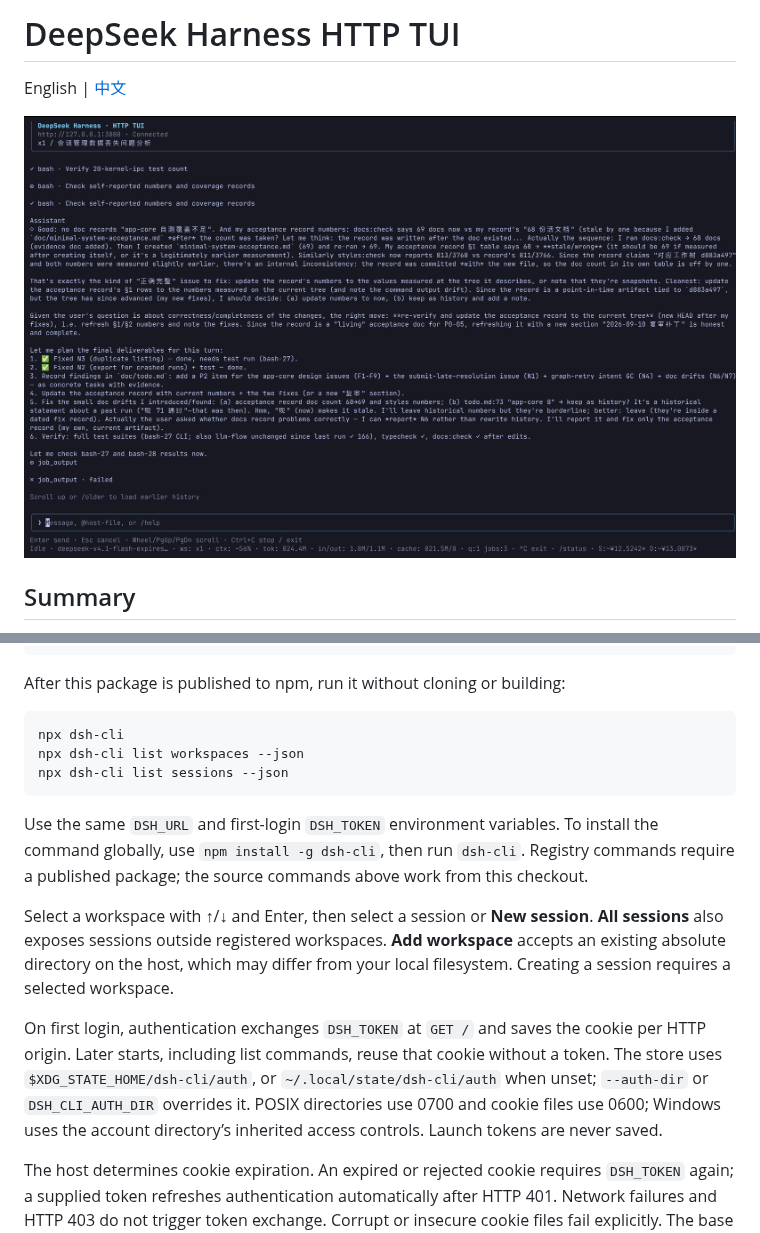
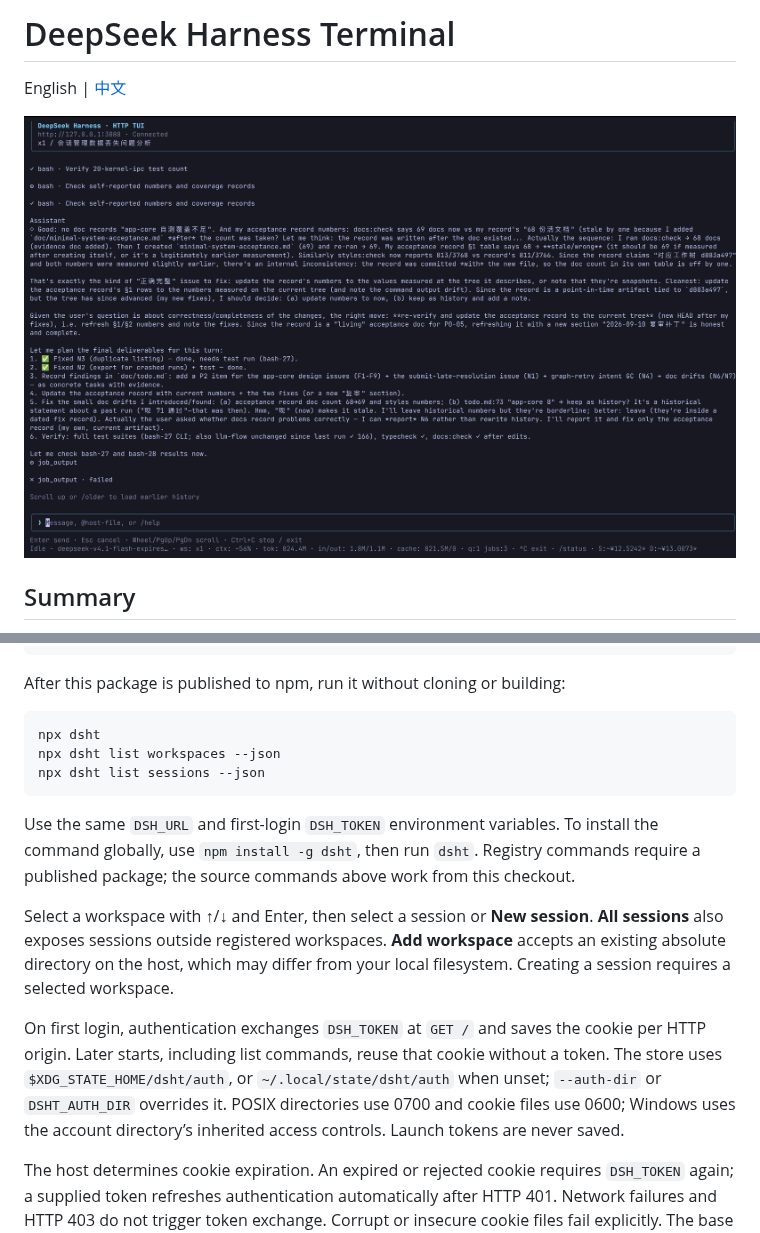
Before and after one commit to mushuanli/dsht, a Markdown page: README.md, 2 parts joined by grey strips. Drawn GitHub-style.

````diff
--- a/README.md
+++ b/README.md
@@ -1,8 +1,8 @@
-# DeepSeek Harness HTTP TUI
+# DeepSeek Harness Terminal
 
 English | [中文](README.zh.md)
 
-![dsh-cli terminal interface](dsh-tui.png)
+![DeepSeek Harness Terminal (dsht)](dsht.png)
 
 ## Summary
 
@@ -42,16 +42,16 @@ npm start
 After this package is published to npm, run it without cloning or building:
 
 ```sh
-npx dsh-cli
-npx dsh-cli list workspaces --json
-npx dsh-cli list sessions --json
+npx dsht
+npx dsht list workspaces --json
+npx dsht list sessions --json
 ```
 
-Use the same `DSH_URL` and first-login `DSH_TOKEN` environment variables. To install the command globally, use `npm install -g dsh-cli`, then run `dsh-cli`. Registry commands require a published package; the source commands above work from this checkout.
+Use the same `DSH_URL` and first-login `DSH_TOKEN` environment variables. To install the command globally, use `npm install -g dsht`, then run `dsht`. Registry commands require a published package; the source commands above work from this checkout.
 
 Select a workspace with ↑/↓ and Enter, then select a session or **New session**. **All sessions** also exposes sessions outside registered workspaces. **Add workspace** accepts an existing absolute directory on the host, which may differ from your local filesystem. Creating a session requires a selected workspace.
 
-On first login, authentication exchanges `DSH_TOKEN` at `GET /` and saves the cookie per HTTP origin. Later starts, including list commands, reuse that cookie without a token. The store uses `$XDG_STATE_HOME/dsh-cli/auth`, or `~/.local/state/dsh-cli/auth` when unset; `--auth-dir` or `DSH_CLI_AUTH_DIR` overrides it. POSIX directories use 0700 and cookie files use 0600; Windows uses the account directory’s inherited access controls. Launch tokens are never saved.
+On first login, authentication exchanges `DSH_TOKEN` at `GET /` and saves the cookie per HTTP origin. Later starts, including list commands, reuse that cookie without a token. The store uses `$XDG_STATE_HOME/dsht/auth`, or `~/.local/state/dsht/auth` when unset; `--auth-dir` or `DSHT_AUTH_DIR` overrides it. POSIX directories use 0700 and cookie files use 0600; Windows uses the account directory’s inherited access controls. Launch tokens are never saved.
 
 The host determines cookie expiration. An expired or rejected cookie requires `DSH_TOKEN` again; a supplied token refreshes authentication automatically after HTTP 401. Network failures and HTTP 403 do not trigger token exchange. Corrupt or insecure cookie files fail explicitly. The base URL must be an origin without a path or query, and the host must allow its hostname.
 
````
Also changed, not shown: other parts of README.md (+8 -8 lines), README.zh.md (+15 -15 lines), dsht.png (renamed from dsh-tui.png), 10 other files.
